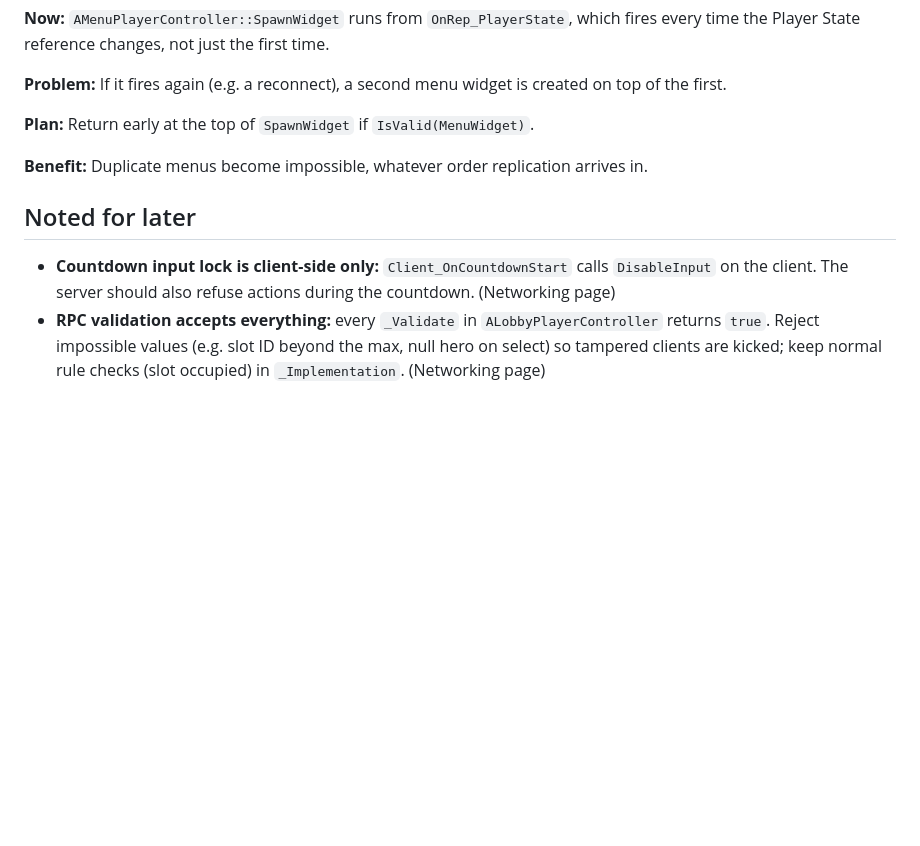
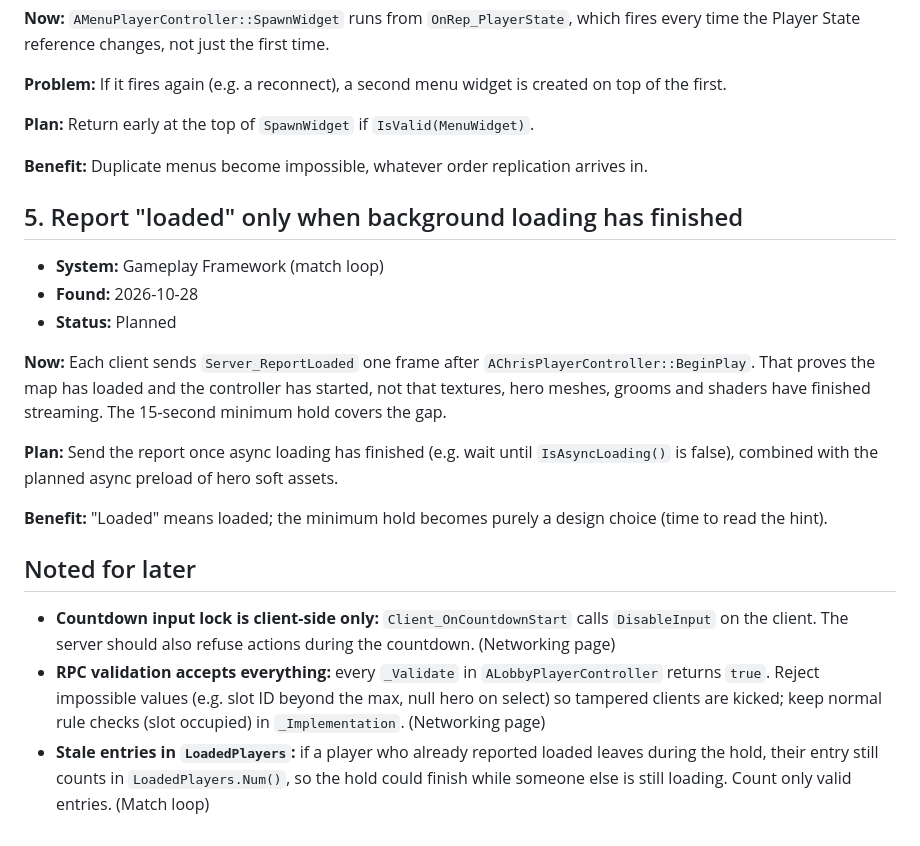
Before and after one commit to Polindian/portfolio, a Markdown page: notes/improvement-log.md, the part around the change. GitHub-like rendering; blank space fills up the shorter version.

Commit message:
Logged loading hold findings
- Added improvement 5 for real load reporting
- Noted stale loaded-player entries

Co-Authored-By: Claude Opus 5.5 <noreply@anthropic.com>
Claude-Session: https://claude.ai/code/session_01DxN4FeZFUEisAt2U8bDZco

```diff
--- a/notes/improvement-log.md
+++ b/notes/improvement-log.md
@@ -60,7 +60,20 @@ Changes found while studying the Champions Arena code. Each one becomes a refact
 
 **Benefit:** Duplicate menus become impossible, whatever order replication arrives in.
 
+## 5. Report "loaded" only when background loading has finished
+
+- **System:** Gameplay Framework (match loop)
+- **Found:** 2026-10-28
+- **Status:** Planned
+
+**Now:** Each client sends `Server_ReportLoaded` one frame after `AChrisPlayerController::BeginPlay`. That proves the map has loaded and the controller has started, not that textures, hero meshes, grooms and shaders have finished streaming. The 15-second minimum hold covers the gap.
+
+**Plan:** Send the report once async loading has finished (e.g. wait until `IsAsyncLoading()` is false), combined with the planned async preload of hero soft assets.
+
+**Benefit:** "Loaded" means loaded; the minimum hold becomes purely a design choice (time to read the hint).
+
 ## Noted for later
 
 - **Countdown input lock is client-side only:** `Client_OnCountdownStart` calls `DisableInput` on the client. The server should also refuse actions during the countdown. (Networking page)
 - **RPC validation accepts everything:** every `_Validate` in `ALobbyPlayerController` returns `true`. Reject impossible values (e.g. slot ID beyond the max, null hero on select) so tampered clients are kicked; keep normal rule checks (slot occupied) in `_Implementation`. (Networking page)
+- **Stale entries in `LoadedPlayers`:** if a player who already reported loaded leaves during the hold, their entry still counts in `LoadedPlayers.Num()`, so the hold could finish while someone else is still loading. Count only valid entries. (Match loop)
```
